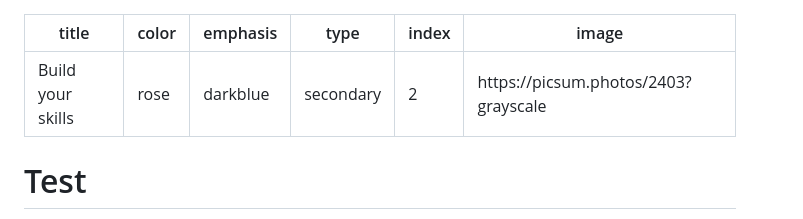
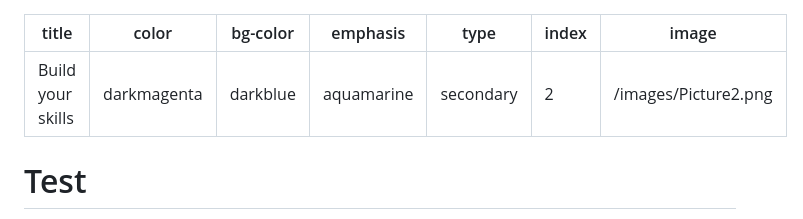
Before and after one commit to fslaborg/fslaborg.github.io, a Markdown page: cards/3_build_your_skills.md, the part around the change. GitHub-like rendering.

```diff
--- a/cards/3_build_your_skills.md
+++ b/cards/3_build_your_skills.md
@@ -1,10 +1,11 @@
 ---
 title: Build your skills
-color: rose
-emphasis: darkblue
+color: darkmagenta
+bg-color: darkblue
+emphasis: aquamarine
 type: secondary
 index: 2
-image: https://picsum.photos/2403?grayscale
+image: /images/Picture2.png
 ---
 
 # Test
```
Also changed, not shown: cards/1_our_mission.md (+20 -6 lines), cards/4_interoperability_is_key.md (+3 -2 lines), images/Picture1.png (added), images/Picture2.png (added), images/Picture3.png (added), 3 other files.
